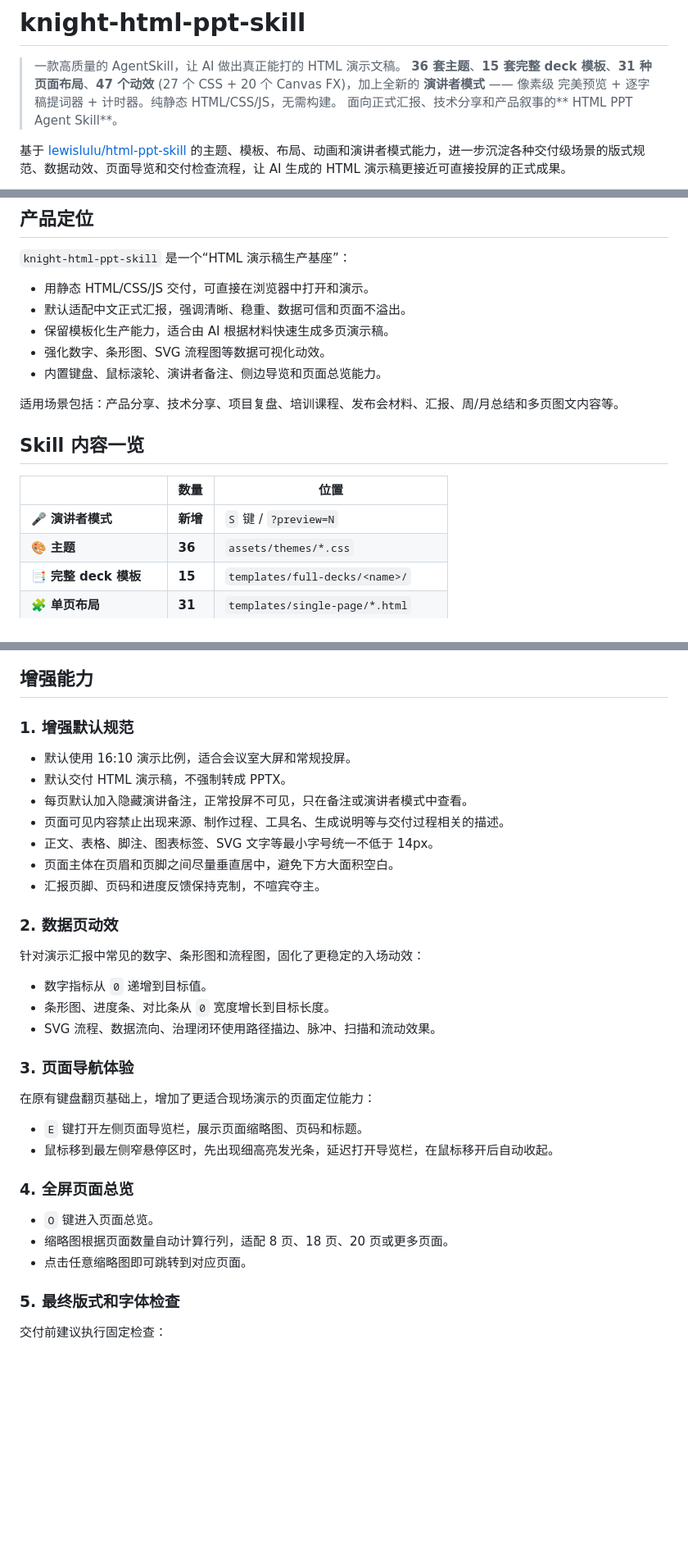
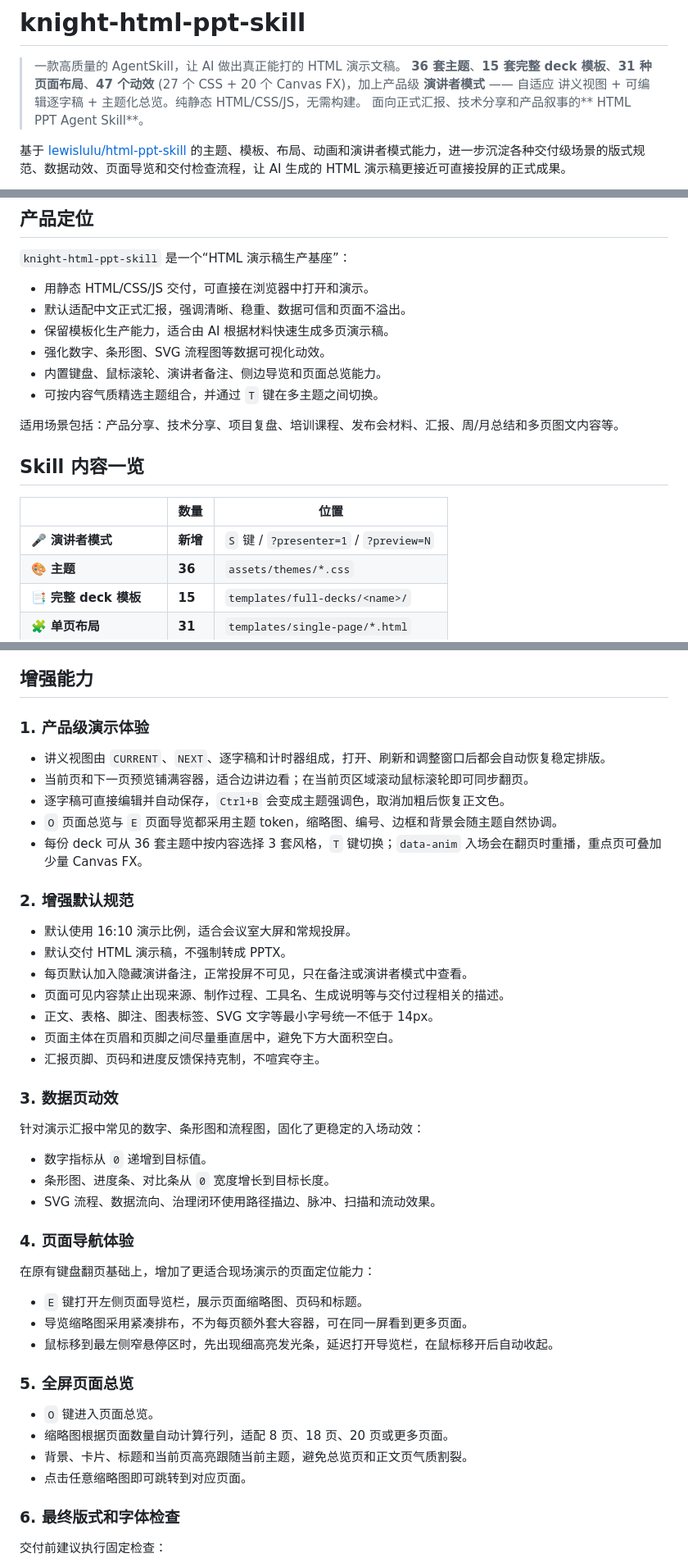
Before and after one commit to knight6669/kinght-html-ppt-skill, a Markdown page: README.md, 3 parts joined by grey strips. Shown at 82% size. Drawn GitHub-style; blank space fills up the shorter version.

Commit message:
Document product presentation experience

```diff
--- a/README.md
+++ b/README.md
@@ -1,8 +1,8 @@
 # knight-html-ppt-skill
 > 一款高质量的 AgentSkill，让 AI 做出真正能打的 HTML 演示文稿。
 > **36 套主题**、**15 套完整 deck 模板**、**31 种页面布局**、**47 个动效**
-> (27 个 CSS + 20 个 Canvas FX)，加上全新的 **演讲者模式** —— 像素级
-> 完美预览 + 逐字稿提词器 + 计时器。纯静态 HTML/CSS/JS，无需构建。
+> (27 个 CSS + 20 个 Canvas FX)，加上产品级 **演讲者模式** —— 自适应
+> 讲义视图 + 可编辑逐字稿 + 主题化总览。纯静态 HTML/CSS/JS，无需构建。
 > 面向正式汇报、技术分享和产品叙事的** HTML PPT Agent Skill**。
 
 基于 [lewislulu/html-ppt-skill](https://github.com/lewislulu/html-ppt-skill) 的主题、模板、布局、动画和演讲者模式能力，进一步沉淀各种交付级场景的版式规范、数据动效、页面导览和交付检查流程，让 AI 生成的 HTML 演示稿更接近可直接投屏的正式成果。
@@ -18,13 +18,14 @@
 - 保留模板化生产能力，适合由 AI 根据材料快速生成多页演示稿。
 - 强化数字、条形图、SVG 流程图等数据可视化动效。
 - 内置键盘、鼠标滚轮、演讲者备注、侧边导览和页面总览能力。
+- 可按内容气质精选主题组合，并通过 `T` 键在多主题之间切换。
 
 适用场景包括：产品分享、技术分享、项目复盘、培训课程、发布会材料、汇报、周/月总结和多页图文内容等。
 ## Skill 内容一览
 
 | | 数量 | 位置 |
 |---|---|---|
-| 🎤 **演讲者模式** | **新增** | `S` 键 / `?preview=N` |
+| 🎤 **演讲者模式** | **新增** | `S` 键 / `?presenter=1` / `?preview=N` |
 | 🎨 **主题** | **36** | `assets/themes/*.css` |
 | 📑 **完整 deck 模板** | **15** | `templates/full-decks/<name>/` |
 | 🧩 **单页布局** | **31** | `templates/single-page/*.html` |
@@ -71,7 +72,15 @@
 
 ## 增强能力
 
-### 1. 增强默认规范
+### 1. 产品级演示体验
+
+- 讲义视图由 `CURRENT`、`NEXT`、逐字稿和计时器组成，打开、刷新和调整窗口后都会自动恢复稳定排版。
+- 当前页和下一页预览铺满容器，适合边讲边看；在当前页区域滚动鼠标滚轮即可同步翻页。
+- 逐字稿可直接编辑并自动保存，`Ctrl+B` 会变成主题强调色，取消加粗后恢复正文色。
+- `O` 页面总览与 `E` 页面导览都采用主题 token，缩略图、编号、边框和背景会随主题自然协调。
+- 每份 deck 可从 36 套主题中按内容选择 3 套风格，`T` 键切换；`data-anim` 入场会在翻页时重播，重点页可叠加少量 Canvas FX。
+
+### 2. 增强默认规范
 
 - 默认使用 16:10 演示比例，适合会议室大屏和常规投屏。
 - 默认交付 HTML 演示稿，不强制转成 PPTX。
@@ -81,7 +90,7 @@
 - 页面主体在页眉和页脚之间尽量垂直居中，避免下方大面积空白。
 - 汇报页脚、页码和进度反馈保持克制，不喧宾夺主。
 
-### 2. 数据页动效
+### 3. 数据页动效
 
 针对演示汇报中常见的数字、条形图和流程图，固化了更稳定的入场动效：
 
@@ -89,20 +98,22 @@
 - 条形图、进度条、对比条从 `0` 宽度增长到目标长度。
 - SVG 流程、数据流向、治理闭环使用路径描边、脉冲、扫描和流动效果。
 
-### 3. 页面导航体验
+### 4. 页面导航体验
 
 在原有键盘翻页基础上，增加了更适合现场演示的页面定位能力：
 
 - `E` 键打开左侧页面导览栏，展示页面缩略图、页码和标题。
+- 导览缩略图采用紧凑排布，不为每页额外套大容器，可在同一屏看到更多页面。
 - 鼠标移到最左侧窄悬停区时，先出现细高亮发光条，延迟打开导览栏，在鼠标移开后自动收起。
 
-### 4. 全屏页面总览
+### 5. 全屏页面总览
 
 - `O` 键进入页面总览。
 - 缩略图根据页面数量自动计算行列，适配 8 页、18 页、20 页或更多页面。
+- 背景、卡片、标题和当前页高亮跟随当前主题，避免总览页和正文页气质割裂。
 - 点击任意缩略图即可跳转到对应页面。
 
-### 5. 最终版式和字体检查
+### 6. 最终版式和字体检查
 
 交付前建议执行固定检查：
 
```
Also changed, not shown: other parts of README.md (+3 -1 lines).
